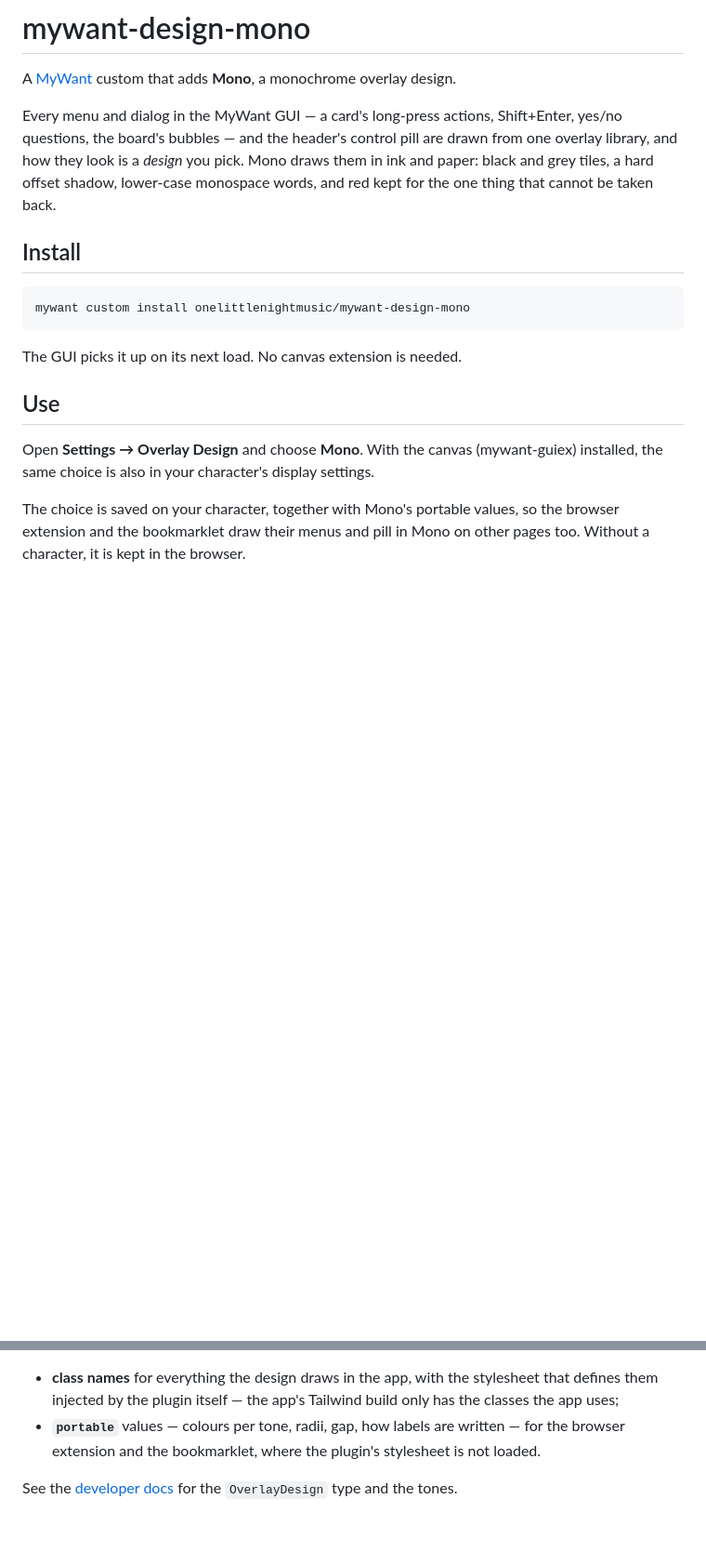
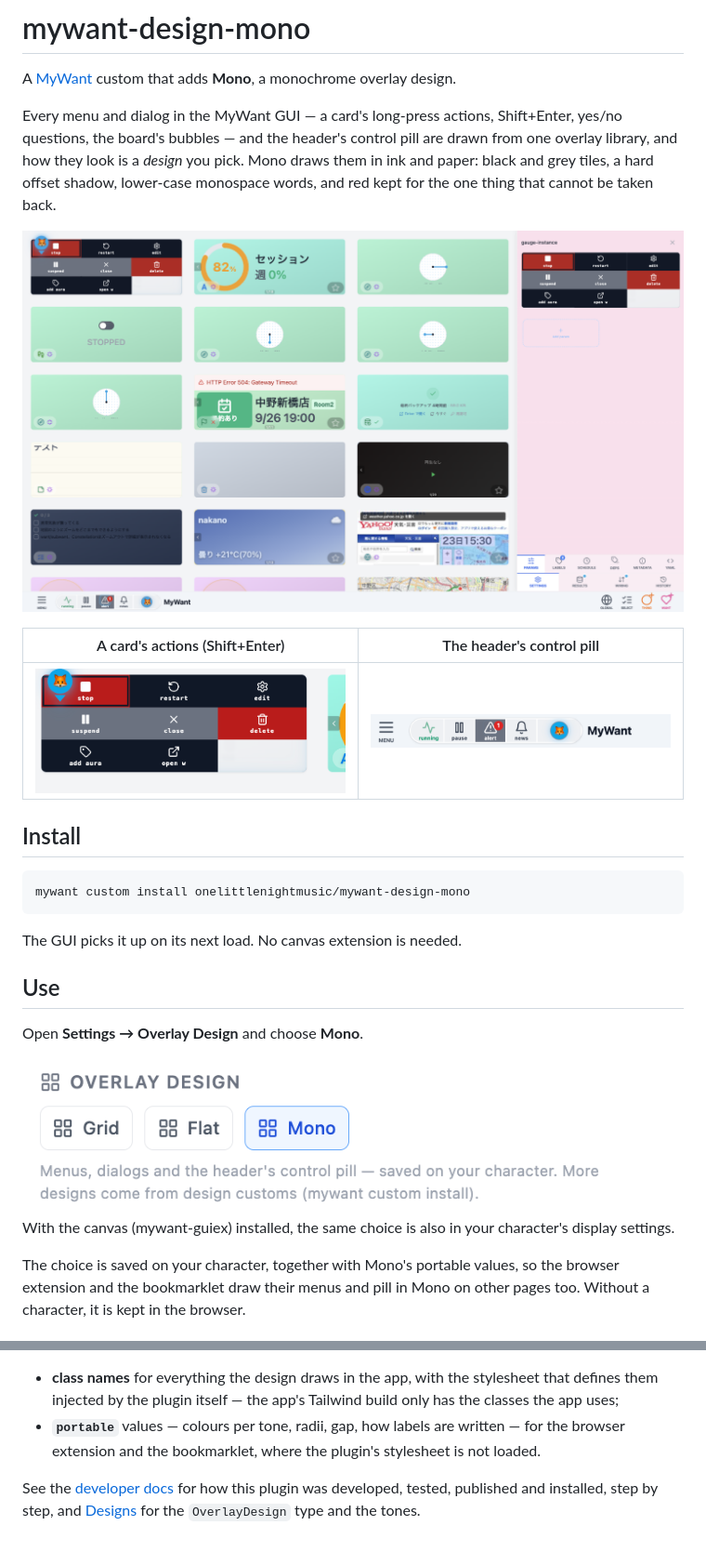
Before and after one commit to onelittlenightmusic/mywant-design-mono, a Markdown page: README.md, 2 parts joined by grey strips. Shown at 93% size. Rendered like a GitHub page; pictures changed too: screenshots/menu.png (added), screenshots/overview.png (added), screenshots/pill.png (added); blank space fills up the shorter version.

Commit message:
docs: screenshots in the README
The card and detail-panel action menus and the header pill in Mono, and the
Settings section it is chosen in; the README links the developer docs'
step-by-step page for how the plugin was made.

Co-Authored-By: Claude Opus 5.5 <noreply@anthropic.com>

````diff
--- a/README.md
+++ b/README.md
@@ -10,6 +10,12 @@ pick. Mono draws them in ink and paper: black and grey tiles, a hard offset
 shadow, lower-case monospace words, and red kept for the one thing that cannot
 be taken back.
 
+![Mono: a card's actions, the detail panel's, and the header pill](screenshots/overview.png)
+
+| A card's actions (Shift+Enter) | The header's control pill |
+|---|---|
+| ![Mono action menu](screenshots/menu.png) | ![Mono control pill](screenshots/pill.png) |
+
 ## Install
 
 ```sh
@@ -20,7 +26,10 @@ The GUI picks it up on its next load. No canvas extension is needed.
 
 ## Use
 
-Open **Settings → Overlay Design** and choose **Mono**. With the canvas
+Open **Settings → Overlay Design** and choose **Mono**.
+
+![Settings → Overlay Design](screenshots/settings.png)
+ With the canvas
 (mywant-guiex) installed, the same choice is also in your character's display
 settings.
 
@@ -50,5 +59,7 @@ design with `window.__mywant.registerOverlayDesign(...)`:
   written — for the browser extension and the bookmarklet, where the
   plugin's stylesheet is not loaded.
 
-See the [developer docs](https://onelittlenightmusic.github.io/mywant-gui-dev/overlays/designs)
+See the [developer docs](https://onelittlenightmusic.github.io/mywant-gui-dev/overlays/design-plugin)
+for how this plugin was developed, tested, published and installed, step by
+step, and [Designs](https://onelittlenightmusic.github.io/mywant-gui-dev/overlays/designs)
 for the `OverlayDesign` type and the tones.
````
